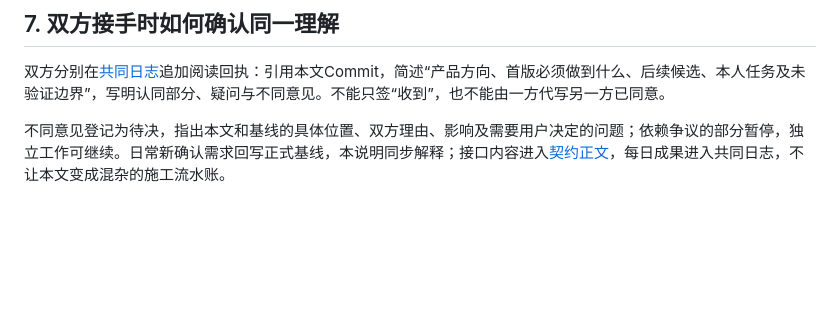
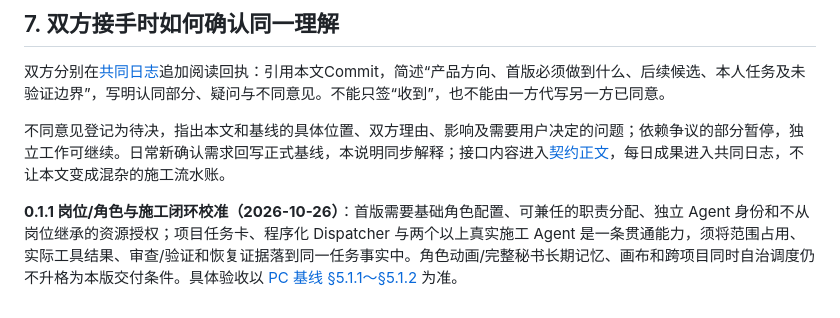
Before and after one commit to owla19s-ux/wexpc, a Markdown page: docs/PROJECT-CONSENSUS.md, the part around the change. Drawn GitHub-style; blank space fills up the shorter version.

Commit message:
docs(consensus): link role-duty and dispatcher acceptance requirements [skip ci]

```diff
--- a/docs/PROJECT-CONSENSUS.md
+++ b/docs/PROJECT-CONSENSUS.md
@@ -103,3 +103,5 @@ Android 0.1.1的原目标包括普通对话、API与工具、GitHub、本地多
 双方分别在[共同日志](https://github.com/owla19s-ux/wexpc/pull/4#issuecomment-6386453733)追加阅读回执：引用本文Commit，简述“产品方向、首版必须做到什么、后续候选、本人任务及未验证边界”，写明认同部分、疑问与不同意见。不能只签“收到”，也不能由一方代写另一方已同意。
 
 不同意见登记为待决，指出本文和基线的具体位置、双方理由、影响及需要用户决定的问题；依赖争议的部分暂停，独立工作可继续。日常新确认需求回写正式基线，本说明同步解释；接口内容进入[契约正文](INTERFACE-CONTRACTS.md)，每日成果进入共同日志，不让本文变成混杂的施工流水账。
+
+**0.1.1 岗位/角色与施工闭环校准（2026-10-26）**：首版需要基础角色配置、可兼任的职责分配、独立 Agent 身份和不从岗位继承的资源授权；项目任务卡、程序化 Dispatcher 与两个以上真实施工 Agent 是一条贯通能力，须将范围占用、实际工具结果、审查/验证和恢复证据落到同一任务事实中。角色动画/完整秘书长期记忆、画布和跨项目同时自治调度仍不升格为本版交付条件。具体验收以 [PC 基线 §5.1.1～§5.1.2](PC-PRODUCT-AND-TECH-BASELINE.md) 为准。
```
